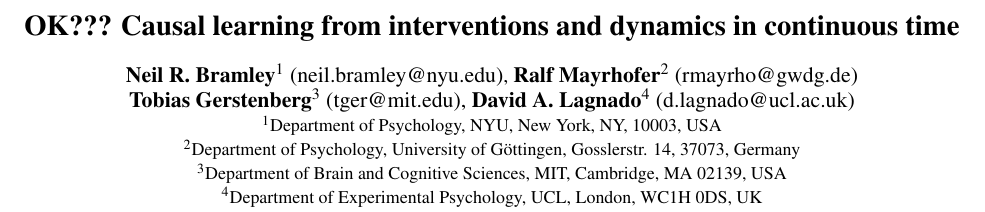
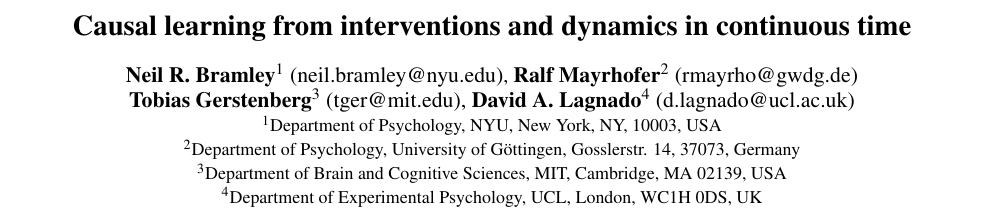
Before and after one commit to bramleyccslab/time_intervene, a LaTeX paper (write_up/cogsci_paper/final/main.tex): part of page 1 of 6, cut so that both start at the same text. The pictures show the PDF file write_up/cogsci_paper/final/main.pdf that the author committed with the source.

Commit message:
:bug: Revert accidental commits

```diff
--- a/write_up/cogsci_paper/final/main.tex
+++ b/write_up/cogsci_paper/final/main.tex
@@ -52,7 +52,7 @@
 
 \setlength{\marginparwidth}{1.5cm}
 
-\title{OK??? Causal learning from interventions and dynamics in continuous time}
+\title{Causal learning from interventions and dynamics in continuous time}
 
 \author{{\large \textbf{Neil R. Bramley$^1$} (neil.bramley@nyu.edu)}, {\large \textbf{Ralf Mayrhofer$^2$} (rmayrho@gwdg.de)}\\{\large \textbf{Tobias Gerstenberg$^3$} (tger@mit.edu), {\large \textbf{David A. Lagnado$^4$} (d.lagnado@ucl.ac.uk)}}\\
 {\footnotesize$^1$Department of Psychology, NYU, New York, NY, 10003, USA}\\
```
Also changed, not shown: write_up/cogsci_paper/final/main.pdf.
